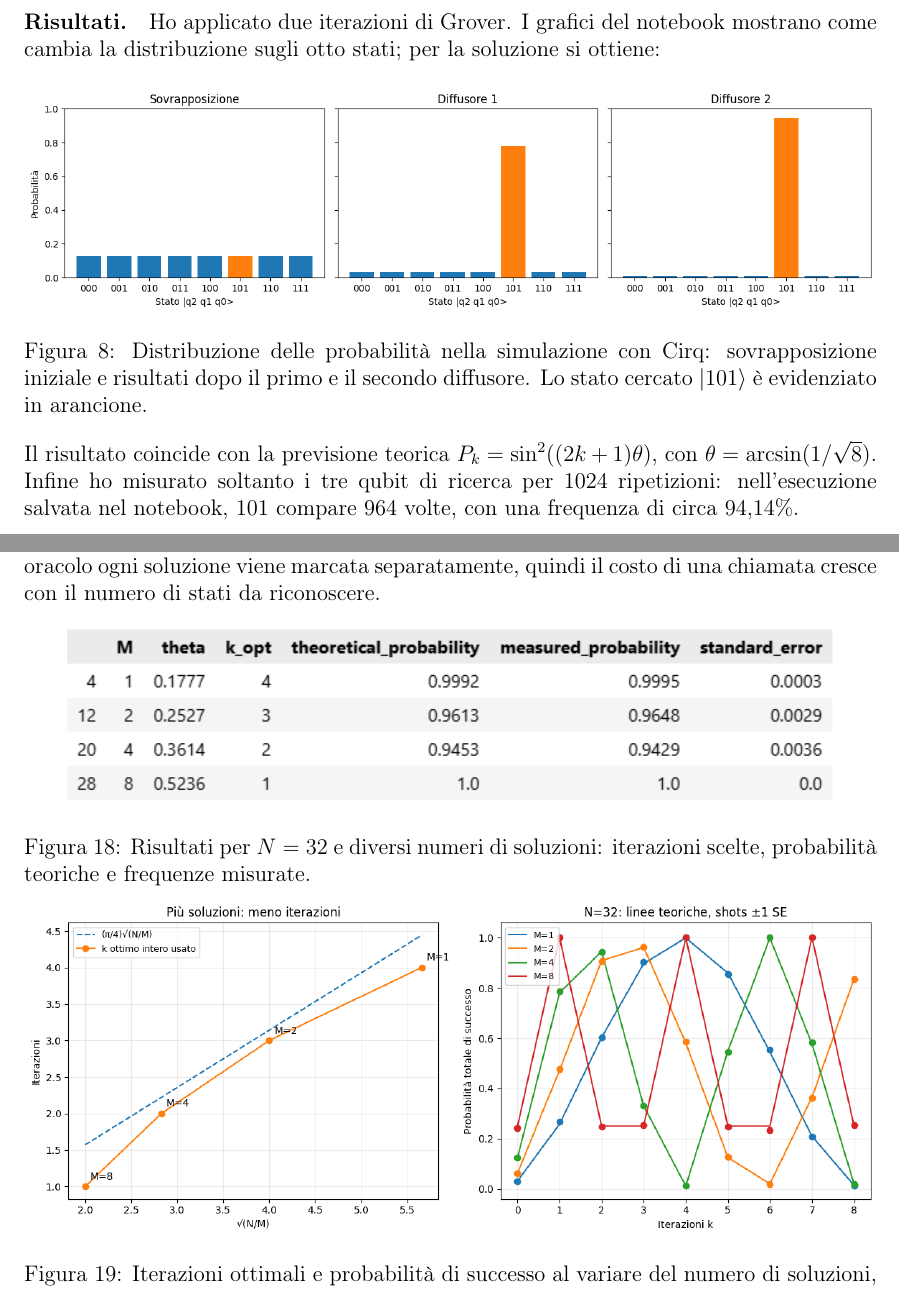
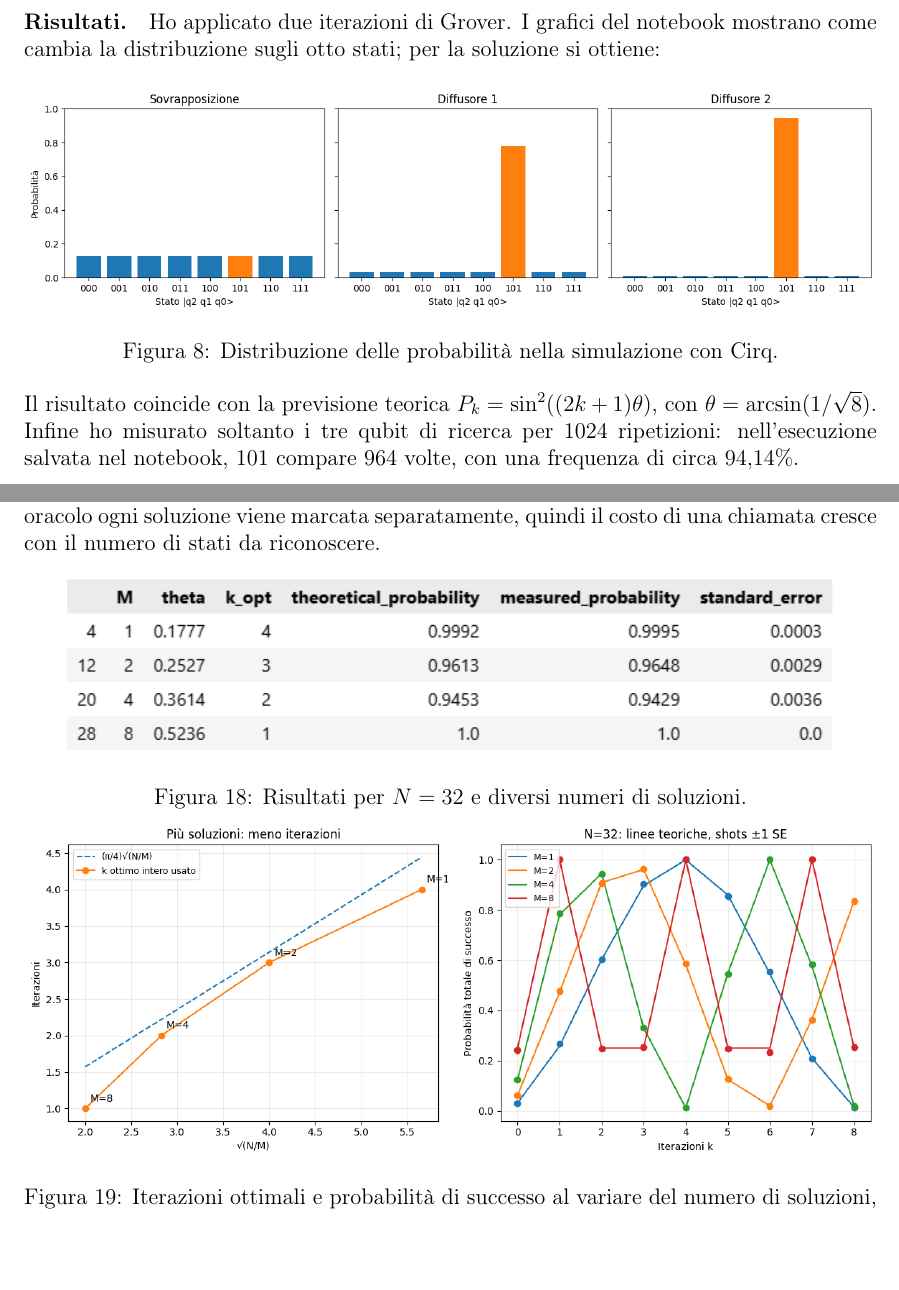
Before and after one commit to Pier2690/QuantumComputing, a LaTeX document (relazione_grover.tex): two parts of pages 6 and 13 of 17, joined at a grey line, cut so that both start at the same text, the shorter picture padded with empty space. Compiled offline with pdfLaTeX.

Commit message:
update relazione

```diff
--- a/relazione_grover.tex
+++ b/relazione_grover.tex
@@ -270,9 +270,7 @@ come cambia la distribuzione sugli otto stati; per la soluzione si ottiene:
 \begin{figure}[!htbp]
     \centering
     \includegraphics[width=\textwidth]{CirqRisultato.png}
-    \caption{Distribuzione delle probabilità nella simulazione con Cirq:
-    sovrapposizione iniziale e risultati dopo il primo e il secondo diffusore.
-    Lo stato cercato $|101\rangle$ è evidenziato in arancione.}
+    \caption{Distribuzione delle probabilità nella simulazione con Cirq.}
     \label{fig:cirq-risultato}
 \end{figure}
 \\
@@ -603,8 +600,7 @@ il costo di una chiamata cresce con il numero di stati da riconoscere.
 \begin{figure}[!htbp]
     \centering
     \includegraphics[width=0.9\textwidth]{Multi1.png}
-    \caption{Risultati per $N=32$ e diversi numeri di soluzioni:
-    iterazioni scelte, probabilità teoriche e frequenze misurate.}
+    \caption{Risultati per $N=32$ e diversi numeri di soluzioni.}
     \label{fig:multi-tabella}
     \par\medskip
     \includegraphics[width=\textwidth]{Multi2.png}
```
Also changed, not shown: relazione_grover.pdf, relazione_grover.tex (7 more changed lines).
